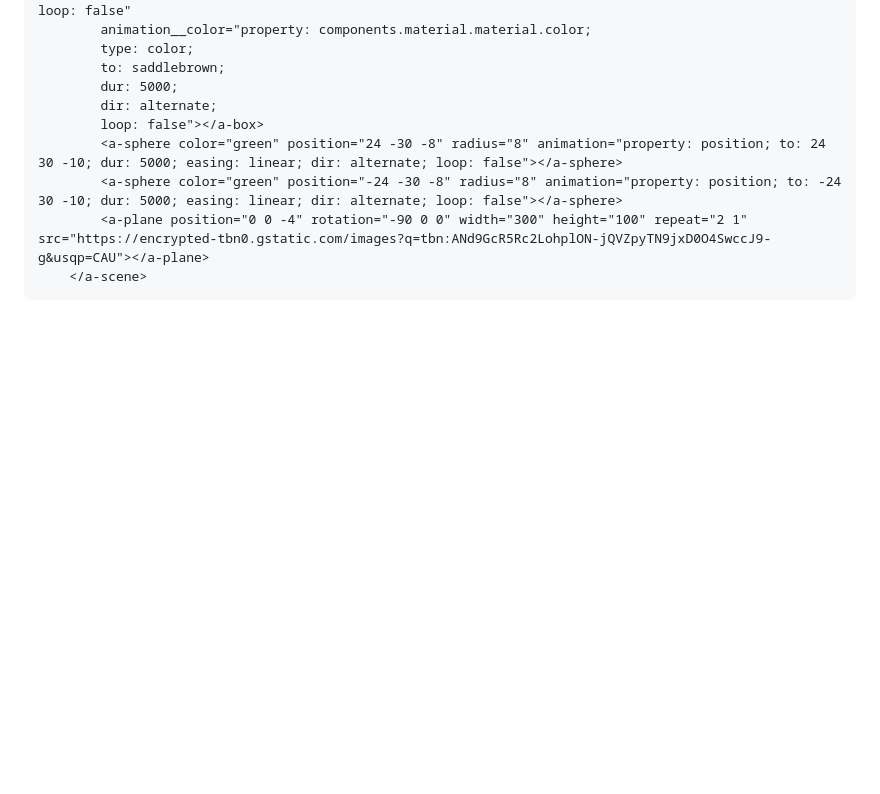
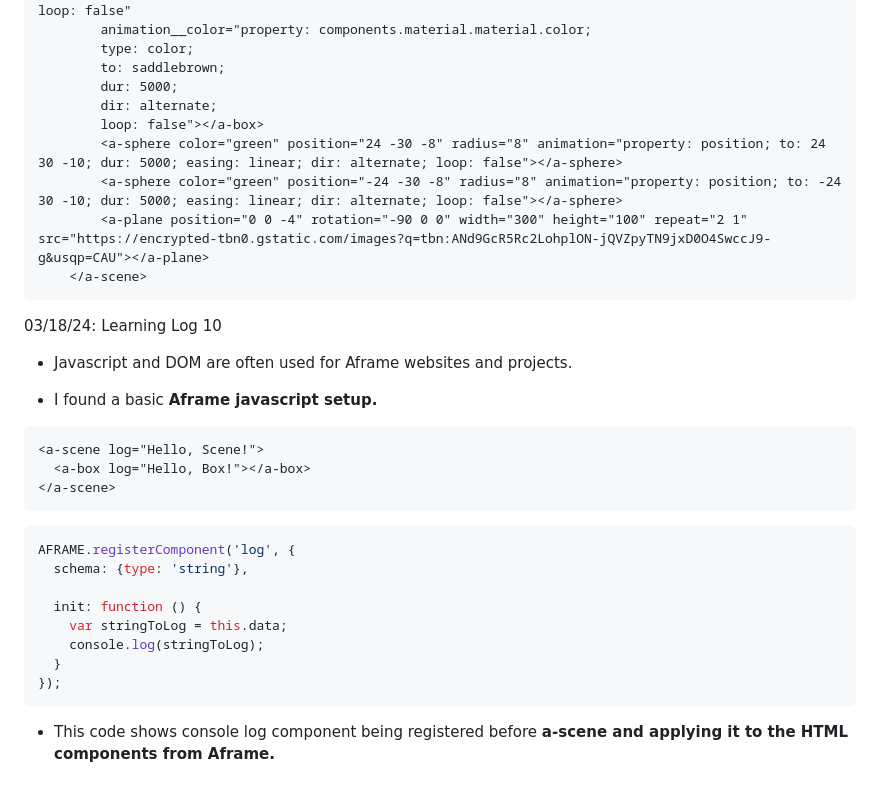
Before and after one commit to brucef9965/sep11-freedom-project, a Markdown page: tool/learning-log.md, the part around the change. GitHub-like rendering; blank space fills up the shorter version.

Commit message:
javascript

````diff
--- a/tool/learning-log.md
+++ b/tool/learning-log.md
@@ -197,3 +197,24 @@ This is the <a href="https://jsbin.com/?html,output">codes</a> below of me anima
         <a-plane position="0 0 -4" rotation="-90 0 0" width="300" height="100" repeat="2 1" src="https://encrypted-tbn0.gstatic.com/images?q=tbn:ANd9GcR5Rc2LohplON-jQVZpyTN9jxD0O4SwccJ9-g&usqp=CAU"></a-plane>
     </a-scene>
 ```
+03/18/24: Learning Log 10
+
+* Javascript and DOM are often used for Aframe websites and projects.
+
+* I found a basic <b>Aframe</a> javascript setup.
+```html
+<a-scene log="Hello, Scene!">
+  <a-box log="Hello, Box!"></a-box>
+</a-scene>
+```
+```js
+AFRAME.registerComponent('log', {
+  schema: {type: 'string'},
+
+  init: function () {
+    var stringToLog = this.data;
+    console.log(stringToLog);
+  }
+});
+```
+* This code shows console log component being registered before <b>a-scene</a> and applying it to the HTML components from Aframe.
````
